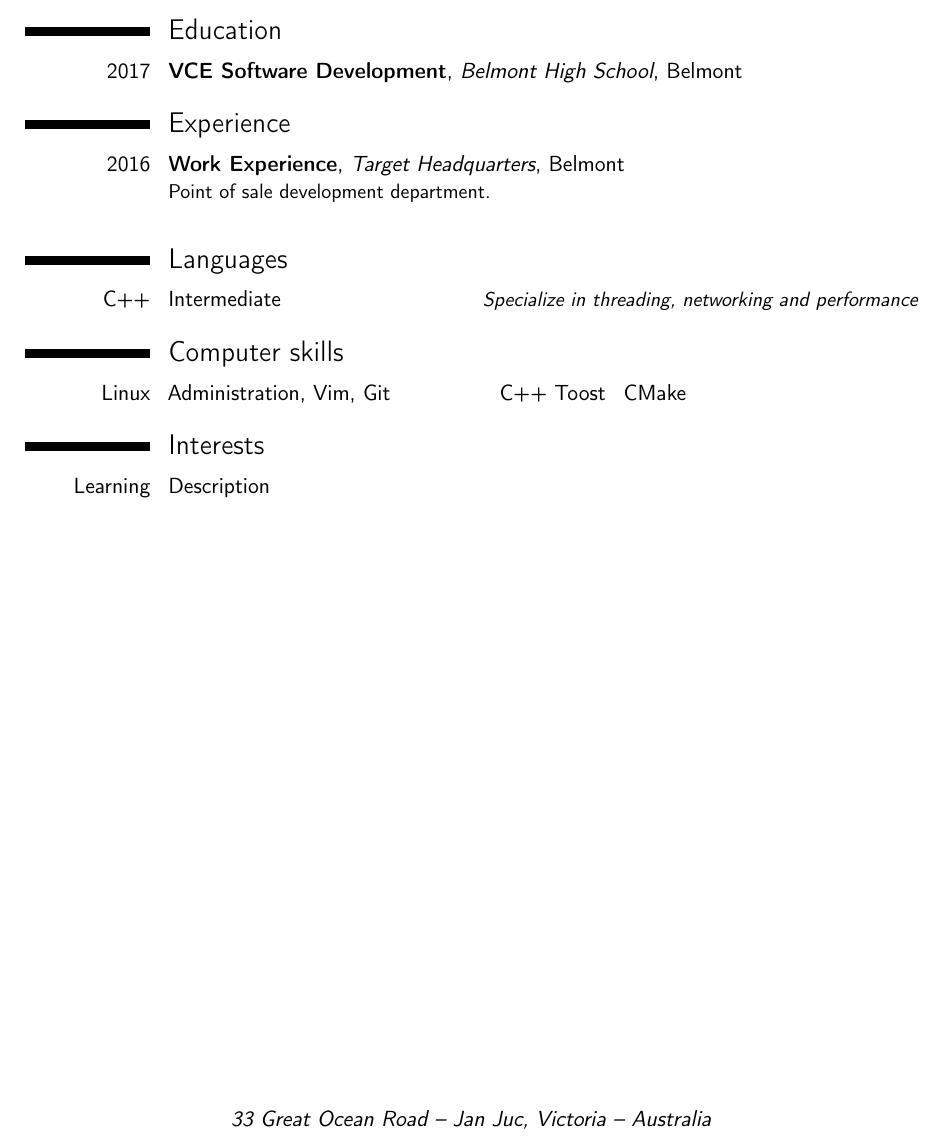
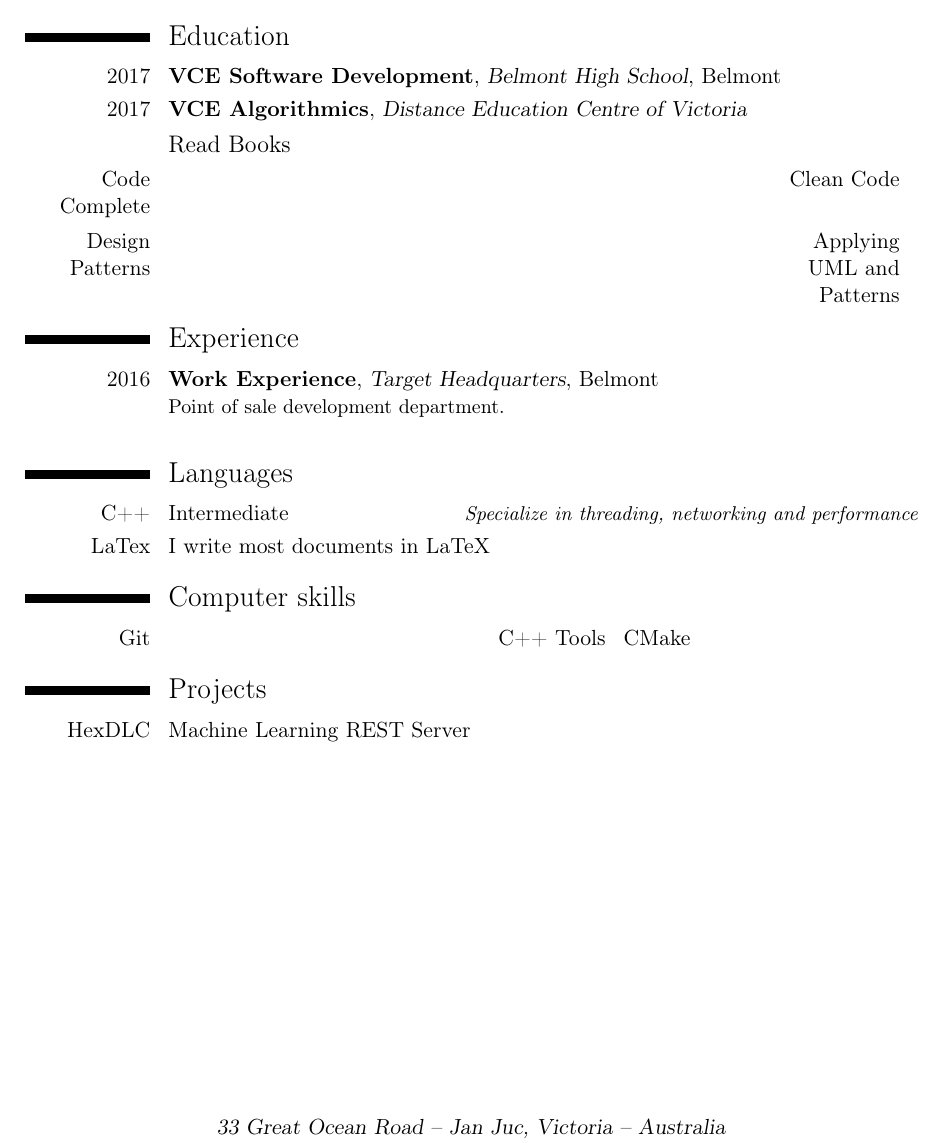
Before and after one commit to Hazelfire/Resume, a LaTeX CV (document.tex): part of page 1 of 2, cut so that both start at the same text. Compiled offline with pdfLaTeX.

Commit message:
Add books and other subjects

```diff
--- a/document.tex
+++ b/document.tex
@@ -5,8 +5,7 @@
 % conditions of the LaTeX Project Public License version 1.3c,
 % available at http://www.latex-project.org/lppl/.
 
-
-\documentclass[11pt,a4paper,sans]{moderncv}        % possible options include font size ('10pt', '11pt' and '12pt'), paper size ('a4paper', 'letterpaper', 'a5paper', 'legalpaper', 'executivepaper' and 'landscape') and font family ('sans' and 'roman')
+\documentclass[11pt,a4paper,lmodern]{moderncv}        % possible options include font size ('10pt', '11pt' and '12pt'), paper size ('a4paper', 'letterpaper', 'a5paper', 'legalpaper', 'executivepaper' and 'landscape') and font family ('sans' and 'roman')
 
 % moderncv themes
 \moderncvstyle{casual}                             % style options are 'casual' (default), 'classic', 'banking', 'oldstyle' and 'fancy'
@@ -29,7 +28,7 @@
 \address{33 Great Ocean Road}{Jan Juc, Victoria}{Australia}		   % optional, remove / comment the line if not wanted; the "postcode city" and "country" arguments can be omitted or provided empty
 \phone[mobile]{+61~(474)~736~293}                   % optional, remove / comment the line if not wanted; the optional "type" of the phone can be "mobile" (default), "fixed" or "fax"
 \email{samnolan555@gmail.com}                               % optional, remove / comment the line if not wanted
-\homepage{hazelfire.org}                           % optional, remove / comment the line if not wanted
+%\homepage{hazelfire.org}                           % optional, remove / comment the line if not wanted
 \social[github]{hazelfire}                              % optional, remove / comment the line if not wanted 0.4pt is the thickness of the frame around it (put it to 0pt for no frame) and 'picture' is the name of the picture file
 %\quote{Some quote}                                 % optional, remove / comment the line if not wanted
 
@@ -52,18 +51,24 @@
 
 \section{Education}
 \cventry{2017}{VCE Software Development}{Belmont High School}{Belmont}{}{}  % arguments 3 to 6 can be left empty
+\cventry{2017}{VCE Algorithmics}{Distance Education Centre of Victoria}{}{}{}
+\subsection{Read Books}
+\cvdoubleitem{Code Complete}{}{Clean Code}{}
+\cvdoubleitem{Design Patterns}{}{Applying UML and Patterns}{}
+
 
 \section{Experience}
 \cventry{2016}{Work Experience}{Target Headquarters}{Belmont}{}{Point of sale development department.\newline{}}%\
 
 \section{Languages}
 \cvitemwithcomment{C++}{Intermediate}{Specialize in threading, networking and performance}
+\cvitem{LaTex}{I write most documents in LaTeX}
 
 \section{Computer skills}
-\cvdoubleitem{Linux}{Administration, Vim, Git}{C++ Toost}{CMake}
+\cvdoubleitem{Git}{}{C++ Tools}{CMake}
 
-\section{Interests}
-\cvitem{Learning}{Description}
+\section{Projects}
+    \cvitemwithcomment{HexDLC}{Machine Learning REST Server}{}
 
 % Publications from a BibTeX file without multibib
 %  for numerical labels: \renewcommand{\bibliographyitemlabel}{\@biblabel{\arabic{enumiv}}}% CONSIDER MERGING WITH PREAMBLE PART
```
